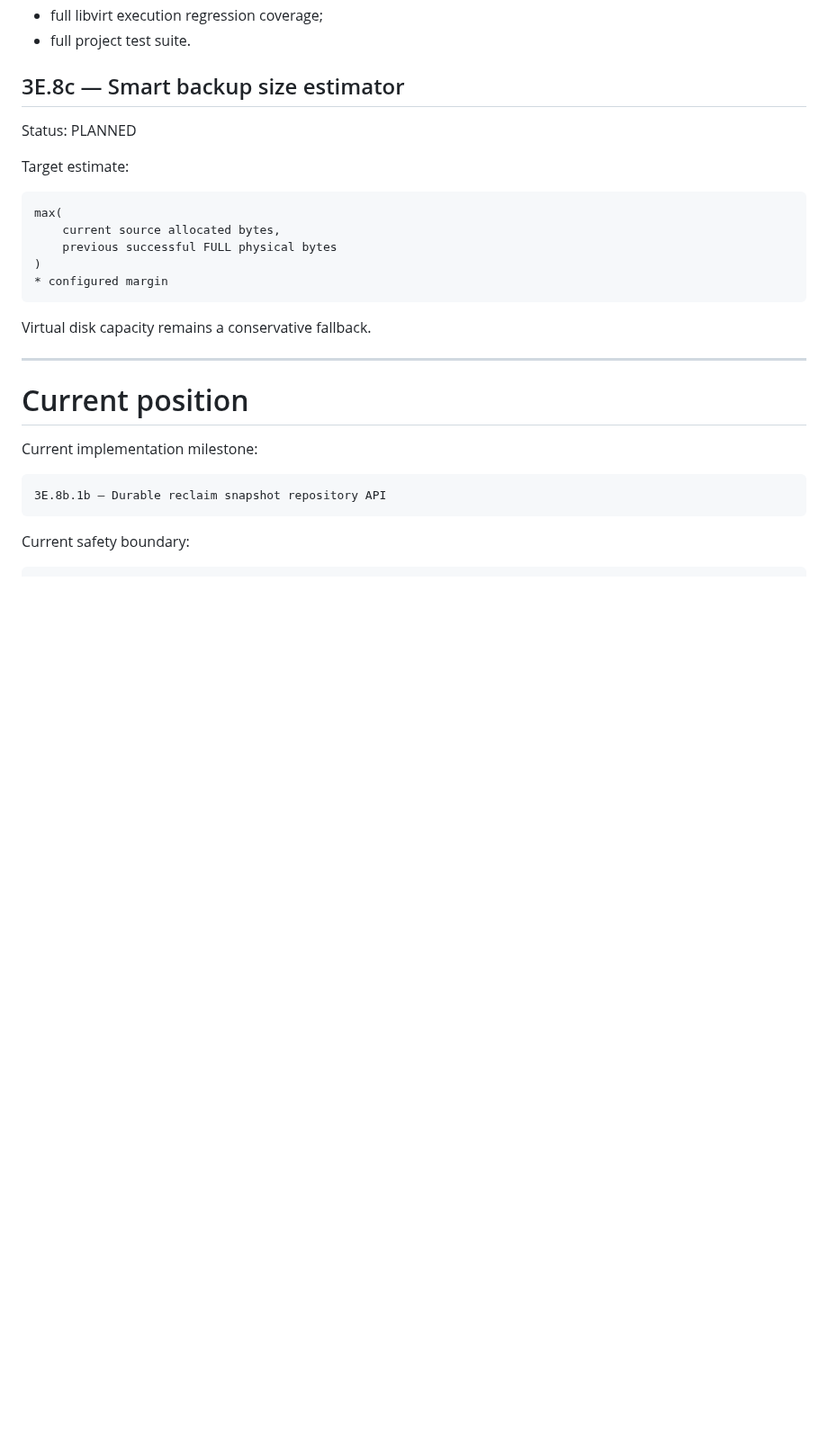
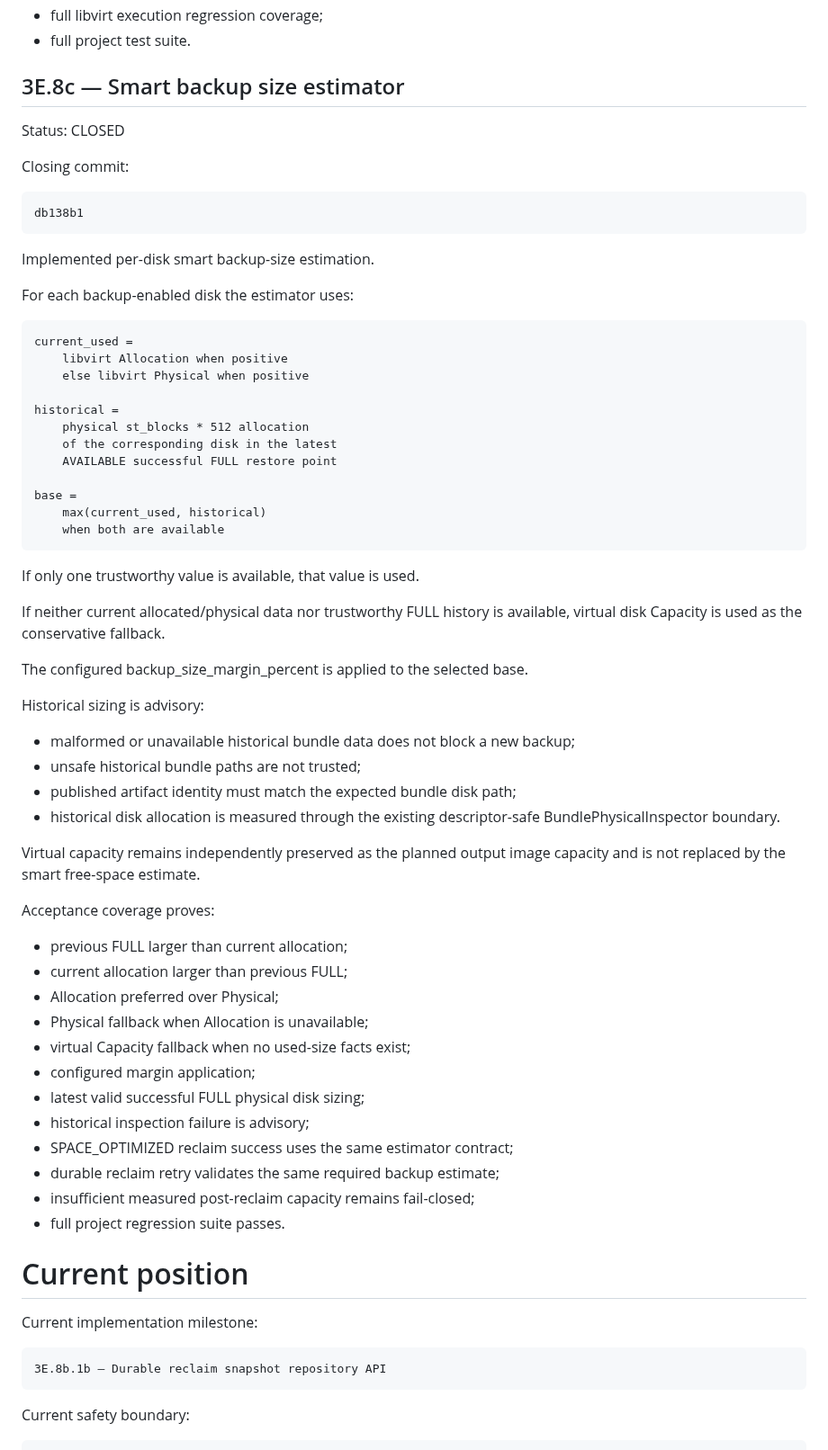
Before and after one commit to ilyamus74-ctrl/vmbackupd, a Markdown page: docs/PROJECT_STATUS.md, the part around the change. Shown at 90% size. Drawn GitHub-style; blank space fills up the shorter version.

Commit message:
Close smart backup size estimator

```diff
--- a/docs/PROJECT_STATUS.md
+++ b/docs/PROJECT_STATUS.md
@@ -871,19 +871,62 @@ Acceptance coverage includes:
 
 ## 3E.8c — Smart backup size estimator
 
-Status: PLANNED
+Status: CLOSED
 
-Target estimate:
+Closing commit:
 
-    max(
-        current source allocated bytes,
-        previous successful FULL physical bytes
-    )
-    * configured margin
+    db138b1
 
-Virtual disk capacity remains a conservative fallback.
+Implemented per-disk smart backup-size estimation.
 
----
+For each backup-enabled disk the estimator uses:
+
+    current_used =
+        libvirt Allocation when positive
+        else libvirt Physical when positive
+
+    historical =
+        physical st_blocks * 512 allocation
+        of the corresponding disk in the latest
+        AVAILABLE successful FULL restore point
+
+    base =
+        max(current_used, historical)
+        when both are available
+
+If only one trustworthy value is available, that value is used.
+
+If neither current allocated/physical data nor trustworthy FULL history is
+available, virtual disk Capacity is used as the conservative fallback.
+
+The configured backup_size_margin_percent is applied to the selected base.
+
+Historical sizing is advisory:
+
+- malformed or unavailable historical bundle data does not block a new backup;
+- unsafe historical bundle paths are not trusted;
+- published artifact identity must match the expected bundle disk path;
+- historical disk allocation is measured through the existing descriptor-safe
+  BundlePhysicalInspector boundary.
+
+Virtual capacity remains independently preserved as the planned output image
+capacity and is not replaced by the smart free-space estimate.
+
+Acceptance coverage proves:
+
+- previous FULL larger than current allocation;
+- current allocation larger than previous FULL;
+- Allocation preferred over Physical;
+- Physical fallback when Allocation is unavailable;
+- virtual Capacity fallback when no used-size facts exist;
+- configured margin application;
+- latest valid successful FULL physical disk sizing;
+- historical inspection failure is advisory;
+- SPACE_OPTIMIZED reclaim success uses the same estimator contract;
+- durable reclaim retry validates the same required backup estimate;
+- insufficient measured post-reclaim capacity remains fail-closed;
+- full project regression suite passes.
+
 
 # Current position
 
```
